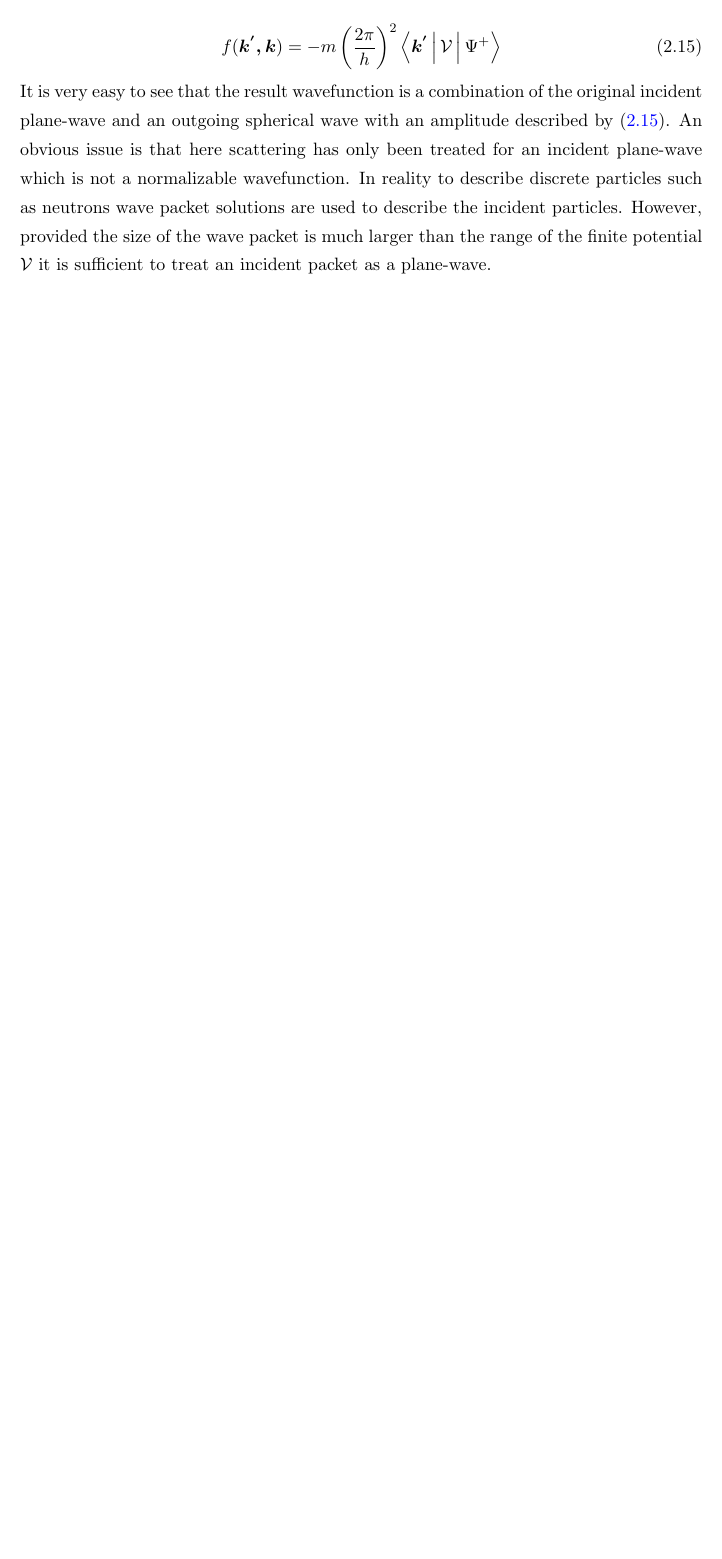
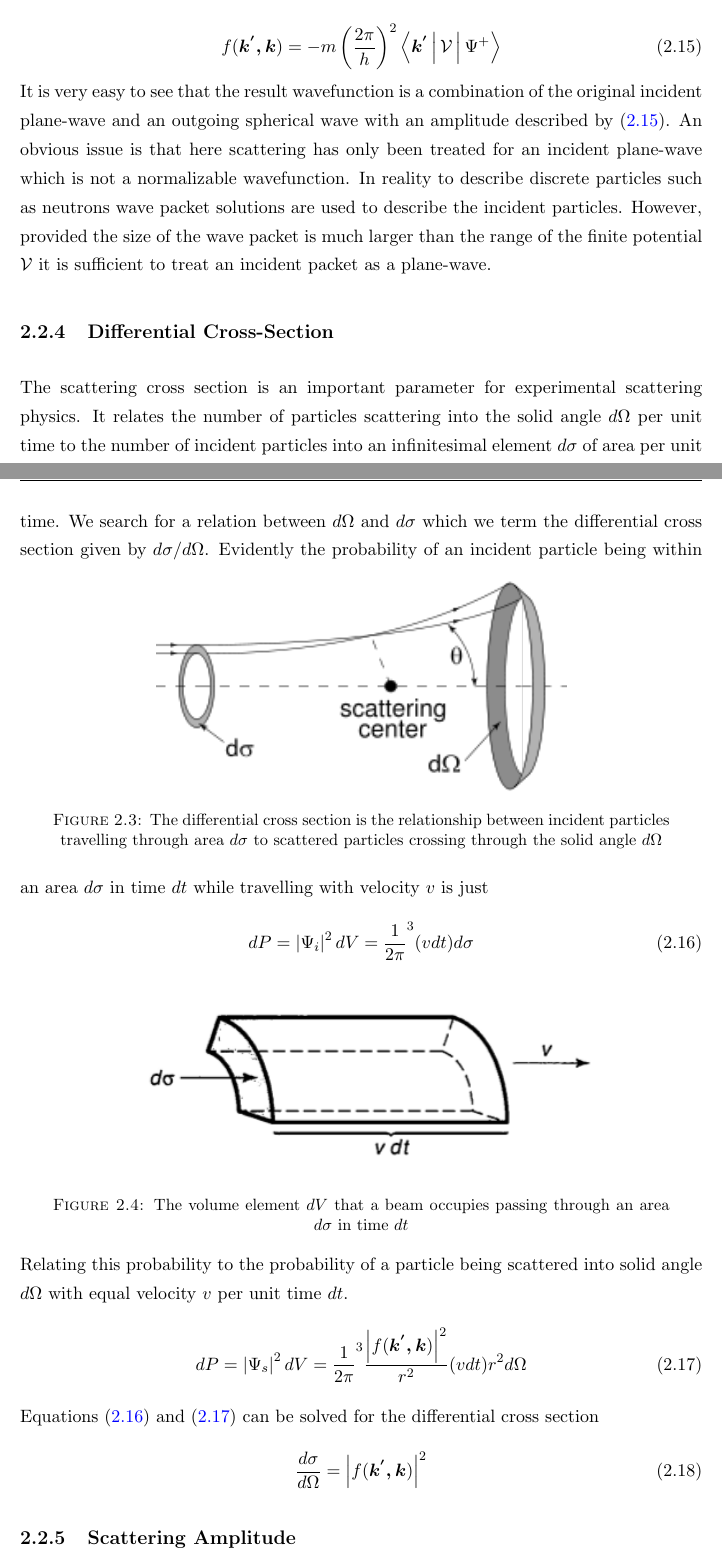
Before and after one commit to taalexander/Honours-Thesis, a LaTeX thesis (Thesis.tex, which reads Chapters/Chapter2.tex): part of page 21 of 28 before the commit and two parts of pages 21 and 22 of 29 after it, the two joined at a grey line, cut so that both start at the same text, the shorter picture padded with empty space. The pictures show the PDF file Thesis.pdf that the author committed with the source.

Commit message:
More Scattering theory

```diff
--- a/Chapters/Chapter2.tex
+++ b/Chapters/Chapter2.tex
@@ -126,6 +126,40 @@ Using this result in (\ref{eq:lippmannSchwingerLocal}) gives an expression for t
 f(\mbox{\boldmath$k^{'},k$})=-m\left(\frac{2\pi}{h}\right)^2\Braket{\mbox{\boldmath$k^{'}$}|\mathcal{V}|\Psi^{+}}
 \end{equation}
 It is very easy to see that the result wavefunction is a combination of the original incident plane-wave and an outgoing spherical wave with an amplitude described by (\ref{eq:f}). An obvious issue is that here scattering has only been treated for an incident plane-wave which is not a normalizable wavefunction. In reality to describe discrete particles such as neutrons wave packet solutions are used to describe the incident particles. However, provided the size of the wave packet is much larger than the range of the finite potential $\mathcal{V}$ it is sufficient to treat an incident packet as a plane-wave.
+\subsection{Differential Cross-Section}
+The scattering cross section is an important parameter for experimental scattering physics. It relates the number of particles scattering into the solid angle $d\Omega$ per unit time to the number of incident particles into an infinitesimal element $d\sigma$ of area per unit time. We search for a relation between $d\Omega$ and $d\sigma$ which we term the differential cross section given by $d\sigma/d\Omega$.
+\begin{figure}[ht!]
+\centering
+\includegraphics[scale=1.0]{Figures/scatteringCrossSection.png}
+\caption{The differential cross section is the relationship between incident particles travelling through area $d\sigma$ to scattered particles crossing through the solid angle $d\Omega$}
+\label{fig:scatteringCrossSection}
+\end{figure}
+Evidently the probability of an incident particle being within an area $d\sigma$ in time $dt$ while travelling with velocity $v$ is just
+\begin{equation}
+dP = \left|\Psi_i\right|^2 dV  = \frac{1}{2\pi}^3 (vdt)d\sigma
+\label{eq:incidentCross}
+\end{equation}
+
+\begin{figure}[ht!]
+\centering
+\includegraphics[scale=0.7]{Figures/incidentBeam.png}
+\caption{The volume element $dV$ that a beam occupies passing through an area $d\sigma$ in time $dt$}
+\label{fig:incidentBeam}
+\end{figure}
+
+Relating this probability to the probability of a particle being scattered into solid angle $d\Omega$ with equal velocity $v$ per unit time $dt$.
+\begin{equation}
+\label{eq:scatteredCross}
+dP=\left|\Psi_s\right|^2dV = \frac{1}{2\pi}^3 \frac{\left|f(\mbox{\boldmath$k^{'},k$})\right|^2}{r^2}(vdt)r^2 d\Omega
+\end{equation}
+Equations (\ref{eq:incidentCross}) and (\ref{eq:scatteredCross}) can be solved for the differential cross section
+\begin{equation}
+\label{eq:differentialCrossSection}
+\frac{d\sigma}{d\Omega}= \left|f(\mbox{\boldmath$k^{'},k$})\right|^2
+\end{equation}
+
+\subsection{Scattering Amplitude}
+While equation (\ref{eq:f}) defines the magnitude of the outgoing spherical wave, it is defined implicitly in terms of the unkown ket
 \subsection{Neutron-nucleus Scattering}
 Generally there are two interactions that an incident neutron on a material will experience. The interaction with the nucleus of the material atoms and which is referred to as nuclear scattering and the scattering due to interaction with unpaired electrons and their magnetic moments which is known as magnetic scattering. In practice nuclear scattering is more common as it allows the structure of solids to probed.
 
```
Also changed, not shown: Figures/image_links.txt (added, +1 -0 lines), Figures/incidentBeam.png (added), Figures/scatteringCrossSection.png (added), Thesis.pdf, Chapters/Chapter2.tex (2 more changed lines), 1 other file.
